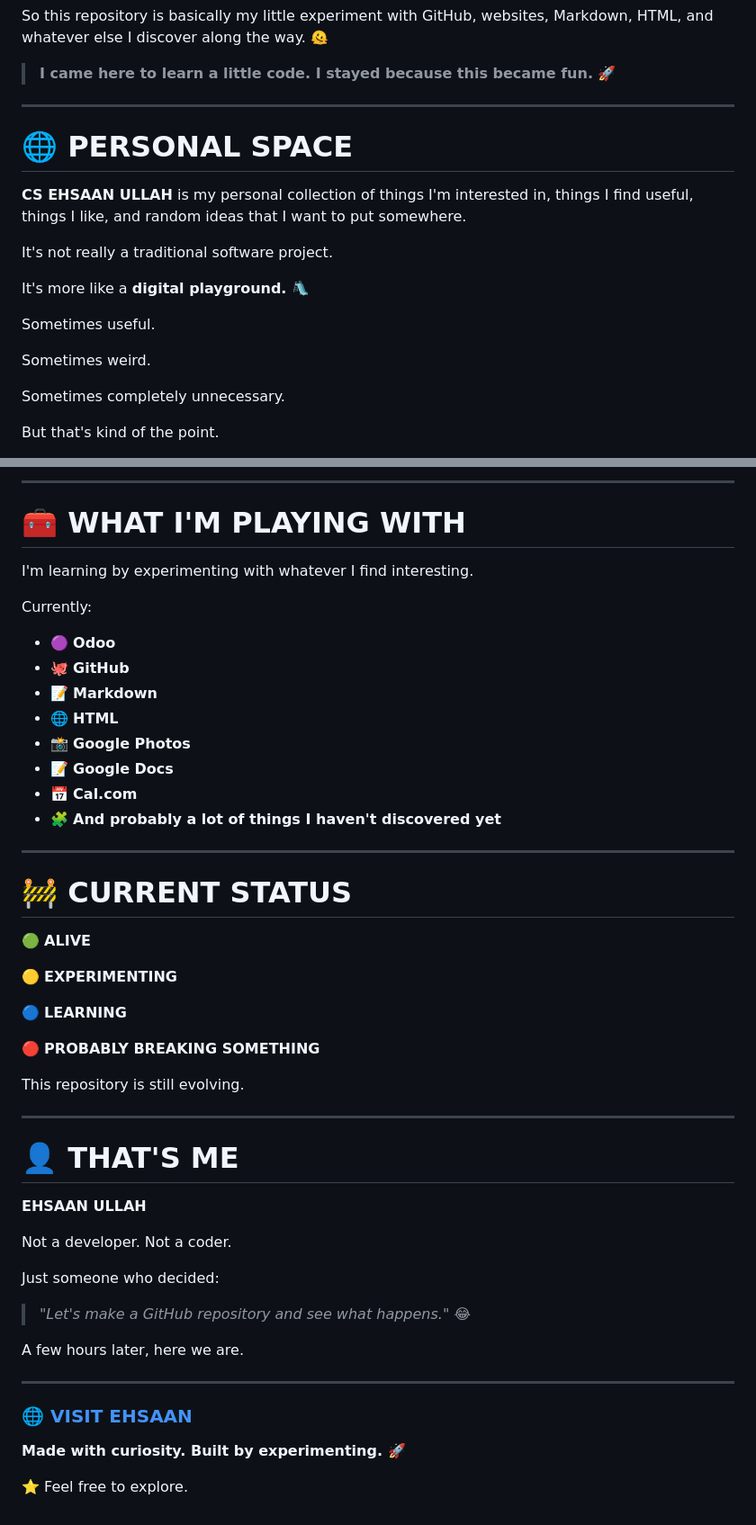
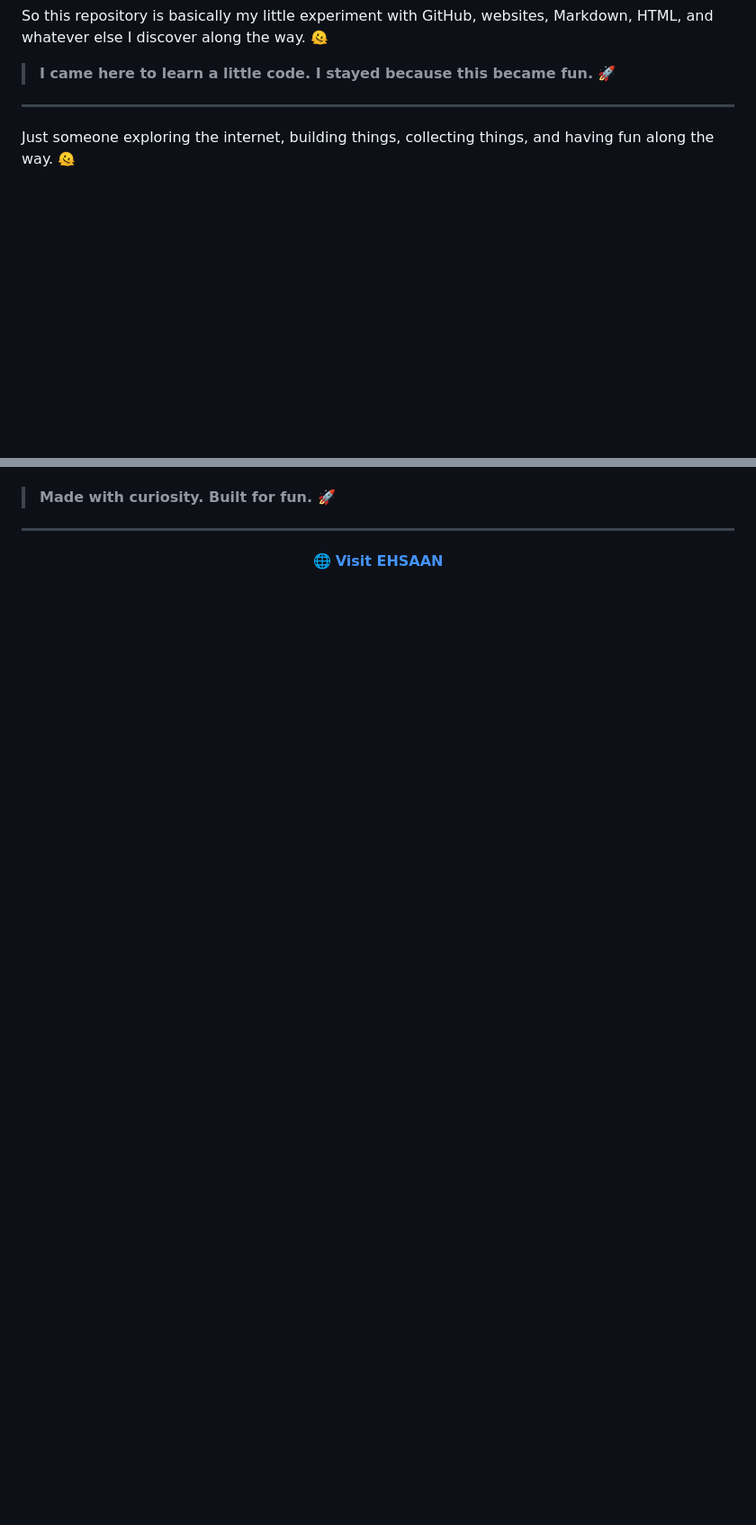
Before and after one commit to worsmon-org/ehsaan-website, a Markdown page: README.md, 2 parts joined by grey strips. Shown at 90% size. GitHub-like rendering; blank space fills up the shorter version.

```diff
--- a/README.md
+++ b/README.md
@@ -53,19 +158,5 @@ So this repository is basically my little experiment with GitHub, websites, Mark
 
 ---
 
-# 🌐 PERSONAL SPACE #
+Just someone exploring the internet, building things, collecting things, and having fun along the way. 🫠
 
-**CS EHSAAN ULLAH** is my personal collection of things I'm interested in, things I find useful, things I like, and random ideas that I want to put somewhere.
-
-It's not really a traditional software project.
-
-It's more like a **digital playground.** 🛝
-
-Sometimes useful.
-
-Sometimes weird.
-
-Sometimes completely unnecessary.
-
-But that's kind of the point.
-
@@ -159,57 +163,8 @@ And let the speakers suffer. 🚗💨🔊
----
-
-# 🧰 WHAT I'M PLAYING WITH
-
-I'm learning by experimenting with whatever I find interesting.
-
-Currently:
-
-* 🟣 **Odoo**
-* 🐙 **GitHub**
-* 📝 **Markdown**
-* 🌐 **HTML**
-* 📸 **Google Photos**
-* 📝 **Google Docs**
-* 📅 **Cal.com**
-* 🧩 **And probably a lot of things I haven't discovered yet**
-
----
-
-# 🚧 CURRENT STATUS
-
-🟢 **ALIVE**
-
-🟡 **EXPERIMENTING**
-
-🔵 **LEARNING**
-
-🔴 **PROBABLY BREAKING SOMETHING**
-
-This repository is still evolving.
-
----
-
-# 👤 THAT'S ME
-
-**EHSAAN ULLAH**
-
-Not a developer.
-Not a coder.
-
-Just someone who decided:
-
-> *"Let's make a GitHub repository and see what happens."* 😂
-
-A few hours later, here we are.
+> **Made with curiosity. Built for fun. 🚀**
 
 ---
 
 <p align="center">
-
-### 🌐 [VISIT EHSAAN](https://ehsaan.odoo.com)
-
-**Made with curiosity. Built by experimenting. 🚀**
-
-⭐ Feel free to explore.
-
-</p>
+  <a href="https://ehsaan.odoo.com">
+    🌐 <strong>Visit EHSAAN</strong>
+  </a>
```
Also changed, not shown: other parts of README.md (+110 -92 lines).
